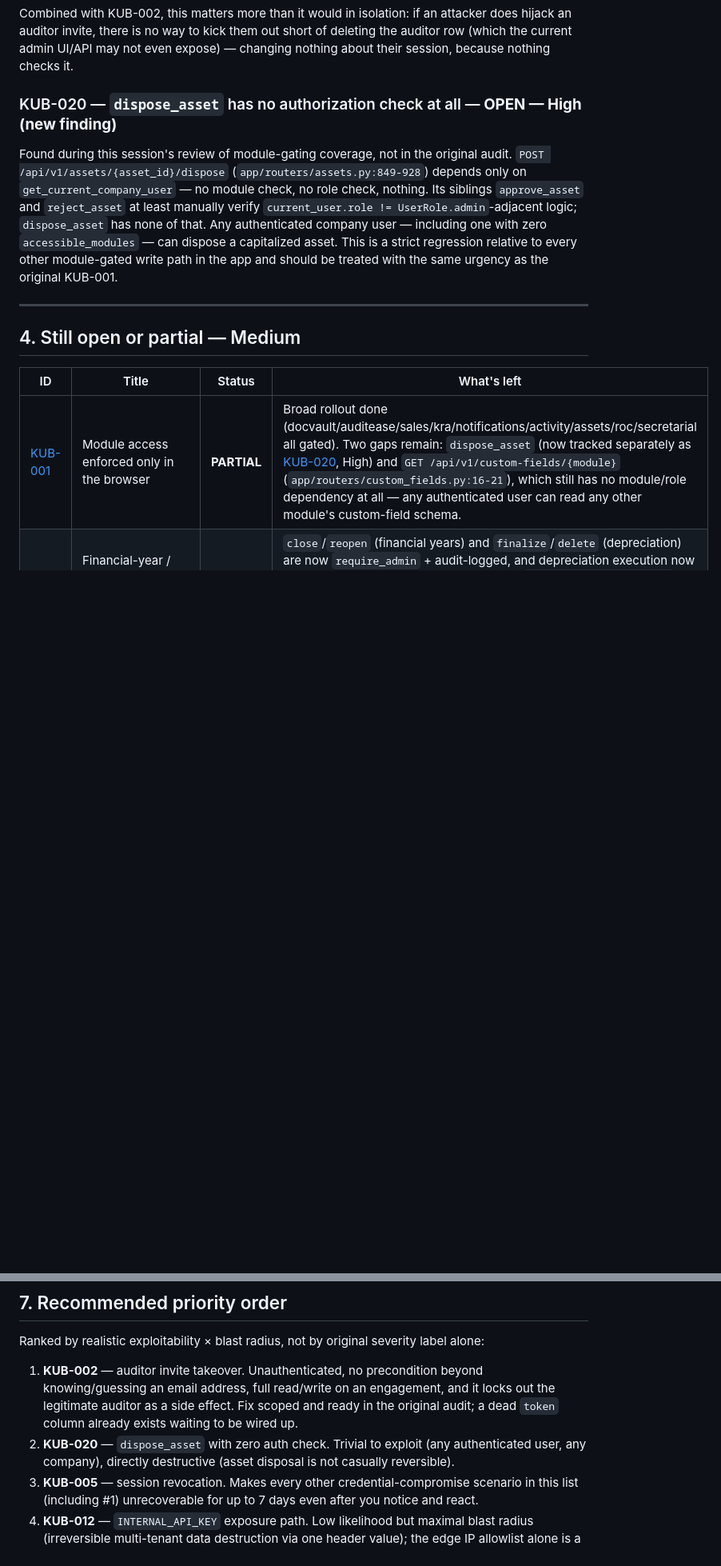
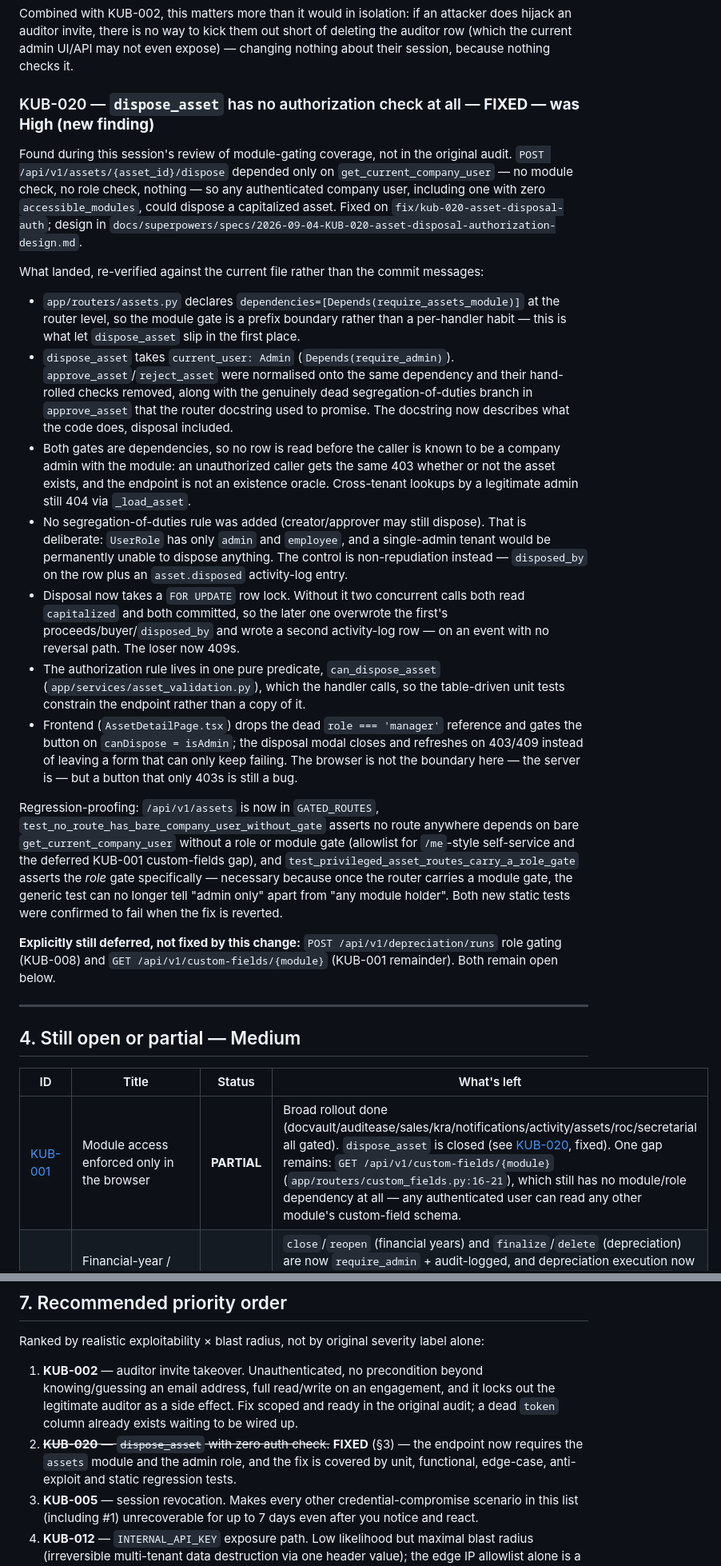
Before and after one commit to arnav-hiwarkar/new_kubera, a Markdown page: docs/SECURITY_AUDIT_2026-09-03.md, 2 parts joined by grey strips. Shown at 80% size. GitHub-like rendering; blank space fills up the shorter version.

Commit message:
docs(security): mark KUB-020 fixed and record what was verified
Status-tracking update in the 2026-09-03 audit: KUB-020 closed, with the
design decisions (module gate at the router prefix, admin role on disposal,
no SoD rule and why, the FOR UPDATE lock) and the explicit list of what stays
deferred — KUB-008 depreciation-run role gating and the KUB-001 custom-fields
remainder. Scorecard and the KUB-001 row updated to match.

```diff
--- a/docs/SECURITY_AUDIT_2026-09-03.md
+++ b/docs/SECURITY_AUDIT_2026-09-03.md
@@ -176,18 +176,60 @@ short of deleting the auditor row (which the current admin UI/API may not
 even expose) — changing nothing about their session, because nothing checks
 it.
 
-### KUB-020 — `dispose_asset` has no authorization check at all — **OPEN — High (new finding)**
+### KUB-020 — `dispose_asset` has no authorization check at all — **FIXED — was High (new finding)**
 
 Found during this session's review of module-gating coverage, not in the
-original audit. `POST /api/v1/assets/{asset_id}/dispose`
-(`app/routers/assets.py:849-928`) depends only on
-`get_current_company_user` — no module check, no role check, nothing. Its
-siblings `approve_asset` and `reject_asset` at least manually verify
-`current_user.role != UserRole.admin`-adjacent logic; `dispose_asset` has
-none of that. Any authenticated company user — including one with zero
-`accessible_modules` — can dispose a capitalized asset. This is a strict
-regression relative to every other module-gated write path in the app and
-should be treated with the same urgency as the original KUB-001.
+original audit. `POST /api/v1/assets/{asset_id}/dispose` depended only on
+`get_current_company_user` — no module check, no role check, nothing — so any
+authenticated company user, including one with zero `accessible_modules`, could
+dispose a capitalized asset. Fixed on `fix/kub-020-asset-disposal-auth`; design
+in `docs/superpowers/specs/2026-09-04-KUB-020-asset-disposal-authorization-design.md`.
+
+What landed, re-verified against the current file rather than the commit
+messages:
+
+- `app/routers/assets.py` declares `dependencies=[Depends(require_assets_module)]`
+  at the router level, so the module gate is a prefix boundary rather than a
+  per-handler habit — this is what let `dispose_asset` slip in the first place.
+- `dispose_asset` takes `current_user: Admin` (`Depends(require_admin)`).
+  `approve_asset`/`reject_asset` were normalised onto the same dependency and
+  their hand-rolled checks removed, along with the genuinely dead
+  segregation-of-duties branch in `approve_asset` that the router docstring used
+  to promise. The docstring now describes what the code does, disposal included.
+- Both gates are dependencies, so no row is read before the caller is known to
+  be a company admin with the module: an unauthorized caller gets the same 403
+  whether or not the asset exists, and the endpoint is not an existence oracle.
+  Cross-tenant lookups by a legitimate admin still 404 via `_load_asset`.
+- No segregation-of-duties rule was added (creator/approver may still dispose).
+  That is deliberate: `UserRole` has only `admin` and `employee`, and a
+  single-admin tenant would be permanently unable to dispose anything. The
+  control is non-repudiation instead — `disposed_by` on the row plus an
+  `asset.disposed` activity-log entry.
+- Disposal now takes a `FOR UPDATE` row lock. Without it two concurrent calls
+  both read `capitalized` and both committed, so the later one overwrote the
+  first's proceeds/buyer/`disposed_by` and wrote a second activity-log row — on
+  an event with no reversal path. The loser now 409s.
+- The authorization rule lives in one pure predicate, `can_dispose_asset`
+  (`app/services/asset_validation.py`), which the handler calls, so the
+  table-driven unit tests constrain the endpoint rather than a copy of it.
+- Frontend (`AssetDetailPage.tsx`) drops the dead `role === 'manager'`
+  reference and gates the button on `canDispose = isAdmin`; the disposal modal
+  closes and refreshes on 403/409 instead of leaving a form that can only keep
+  failing. The browser is not the boundary here — the server is — but a button
+  that only 403s is still a bug.
+
+Regression-proofing: `/api/v1/assets` is now in `GATED_ROUTES`,
+`test_no_route_has_bare_company_user_without_gate` asserts no route anywhere
+depends on bare `get_current_company_user` without a role or module gate
+(allowlist for `/me`-style self-service and the deferred KUB-001 custom-fields
+gap), and `test_privileged_asset_routes_carry_a_role_gate` asserts the *role*
+gate specifically — necessary because once the router carries a module gate, the
+generic test can no longer tell "admin only" apart from "any module holder".
+Both new static tests were confirmed to fail when the fix is reverted.
+
+**Explicitly still deferred, not fixed by this change:** `POST
+/api/v1/depreciation/runs` role gating (KUB-008) and
+`GET /api/v1/custom-fields/{module}` (KUB-001 remainder). Both remain open below.
 
 ---
 
@@ -195,7 +237,7 @@ should be treated with the same urgency as the original KUB-001.
 
 | ID | Title | Status | What's left |
 |---|---|---|---|
-| [KUB-001](#kub-001-detail) | Module access enforced only in the browser | **PARTIAL** | Broad rollout done (docvault/auditease/sales/kra/notifications/activity/assets/roc/secretarial all gated). Two gaps remain: `dispose_asset` (now tracked separately as [KUB-020](#kub-020), High) and `GET /api/v1/custom-fields/{module}` (`app/routers/custom_fields.py:16-21`), which still has no module/role dependency at all — any authenticated user can read any other module's custom-field schema. |
+| [KUB-001](#kub-001-detail) | Module access enforced only in the browser | **PARTIAL** | Broad rollout done (docvault/auditease/sales/kra/notifications/activity/assets/roc/secretarial all gated). `dispose_asset` is closed (see [KUB-020](#kub-020), fixed). One gap remains: `GET /api/v1/custom-fields/{module}` (`app/routers/custom_fields.py:16-21`), which still has no module/role dependency at all — any authenticated user can read any other module's custom-field schema. |
 | KUB-008 | Financial-year / depreciation controls inconsistently gated | **PARTIAL** | `close`/`reopen` (financial years) and `finalize`/`delete` (depreciation) are now `require_admin` + audit-logged, and depreciation execution now blocks against a closed financial year. But `POST /depreciation/runs` (create) is still open to any employee (`app/routers/depreciation.py:110-113`, plain `get_current_company_user`) — only creation, not the destructive transitions, remains ungated. |
 | KUB-009 | `inline` disposition with client-supplied Content-Type (latent stored XSS) | **OPEN** | No CSP, no shared safe-response helper, no magic-byte validation on upload anywhere. `asset_documents.py` still serves photo-role documents `inline` with the raw client-supplied MIME type. |
 | KUB-010 | `Content-Disposition` filename injection | **OPEN** | No sanitization at upload (`docvault.py:332` stores `file.filename` raw) and no RFC 6266 encoding on output. CRLF is still rejected by the framework (500, not header injection) but bare-quote filename spoofing is unchanged. |
@@ -299,9 +341,10 @@ label alone:
    engagement, and it locks out the legitimate auditor as a side effect. Fix
    scoped and ready in the original audit; a dead `token` column already
    exists waiting to be wired up.
-2. **KUB-020** — `dispose_asset` with zero auth check. Trivial to exploit
-   (any authenticated user, any company), directly destructive
-   (asset disposal is not casually reversible).
+2. ~~**KUB-020** — `dispose_asset` with zero auth check.~~ **FIXED** (§3) —
+   the endpoint now requires the `assets` module and the admin role, and the
+   fix is covered by unit, functional, edge-case, anti-exploit and static
+   regression tests.
 3. **KUB-005** — session revocation. Makes every other credential-compromise
    scenario in this list (including #1) unrecoverable for up to 7 days even
    after you notice and react.
```
Also changed, not shown: other parts of docs/SECURITY_AUDIT_2026-09-03.md (+2 -2 lines).
